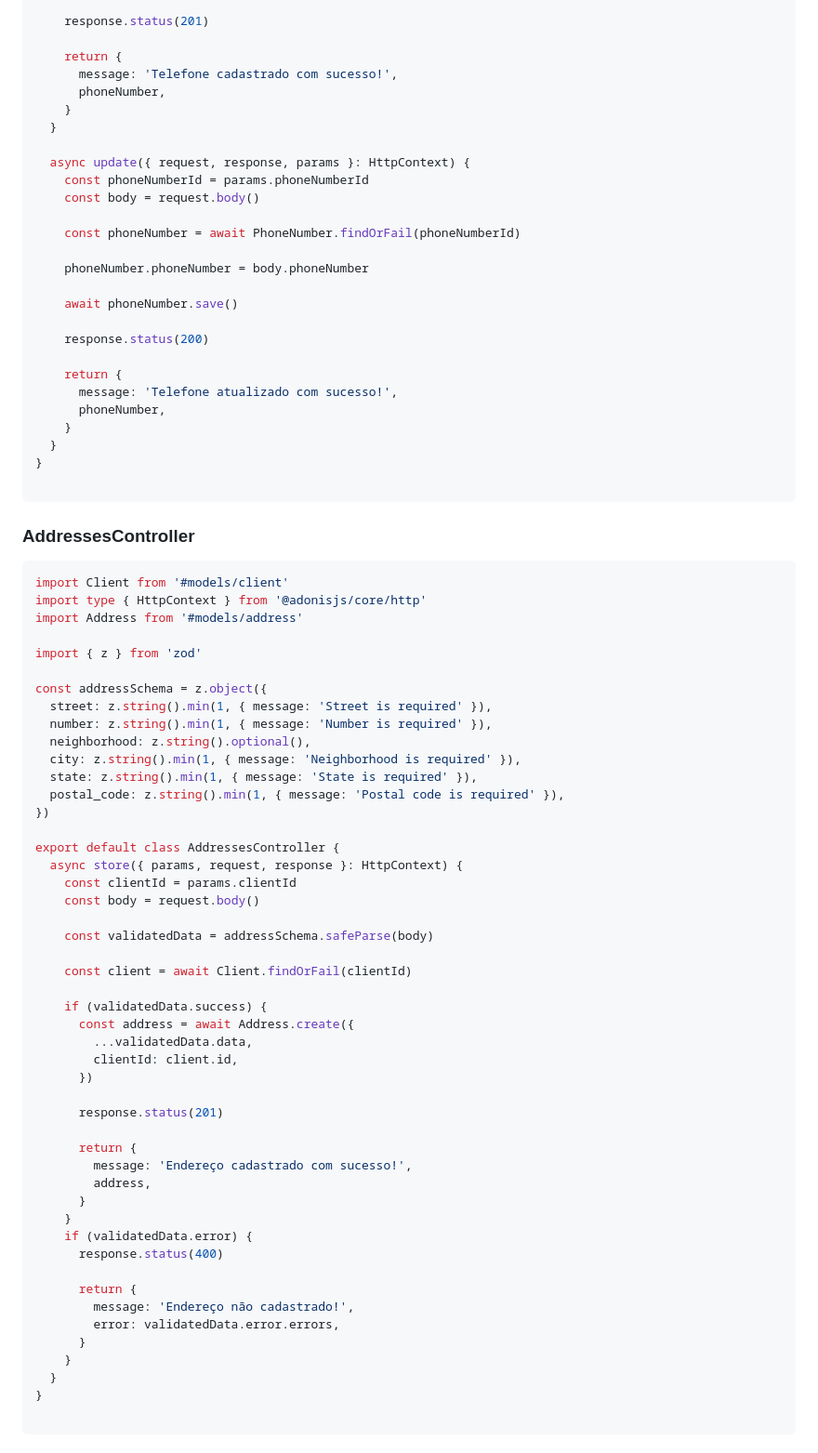
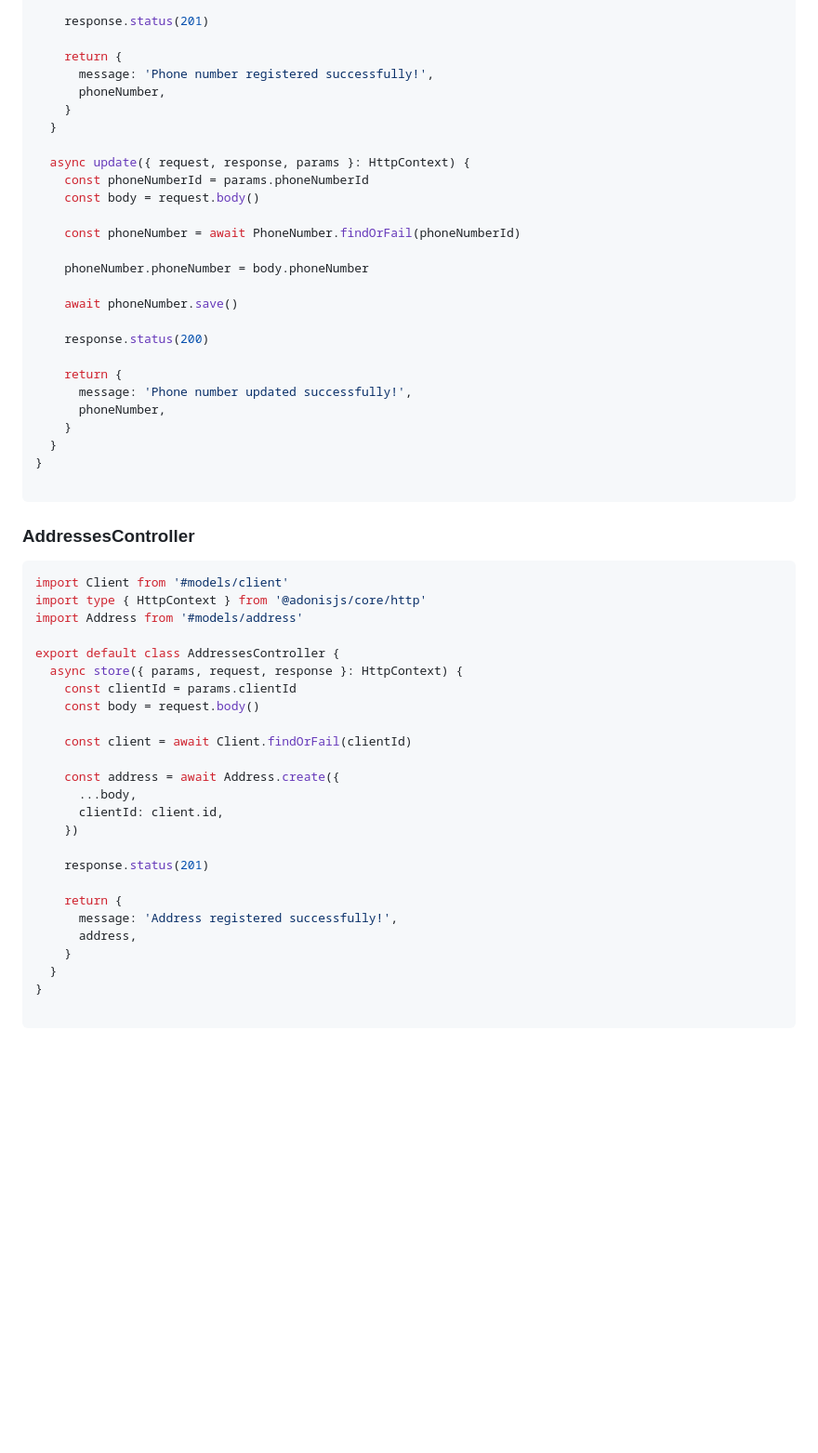
Before and after one commit to renathogomes/projetoBe, a Markdown page: README.md, the part around the change. Shown: that part at 93% size. GitHub-like rendering; blank space fills up the shorter version.

```diff
--- a/README.md
+++ b/README.md
@@ -452,7 +452,7 @@ export default class PhoneNumbersController {
     response.status(201)
 
     return {
-      message: 'Telefone cadastrado com sucesso!',
+      message: 'Phone number registered successfully!',
       phoneNumber,
     }
   }
@@ -470,7 +470,7 @@ export default class PhoneNumbersController {
     response.status(200)
 
     return {
-      message: 'Telefone atualizado com sucesso!',
+      message: 'Phone number updated successfully!',
       phoneNumber,
     }
   }
@@ -485,46 +485,23 @@ import Client from '#models/client'
 import type { HttpContext } from '@adonisjs/core/http'
 import Address from '#models/address'
 
-import { z } from 'zod'
-
-const addressSchema = z.object({
-  street: z.string().min(1, { message: 'Street is required' }),
-  number: z.string().min(1, { message: 'Number is required' }),
-  neighborhood: z.string().optional(),
-  city: z.string().min(1, { message: 'Neighborhood is required' }),
-  state: z.string().min(1, { message: 'State is required' }),
-  postal_code: z.string().min(1, { message: 'Postal code is required' }),
-})
-
 export default class AddressesController {
   async store({ params, request, response }: HttpContext) {
     const clientId = params.clientId
     const body = request.body()
 
-    const validatedData = addressSchema.safeParse(body)
-
     const client = await Client.findOrFail(clientId)
 
-    if (validatedData.success) {
-      const address = await Address.create({
-        ...validatedData.data,
-        clientId: client.id,
-      })
+    const address = await Address.create({
+      ...body,
+      clientId: client.id,
+    })
 
-      response.status(201)
+    response.status(201)
 
-      return {
-        message: 'Endereço cadastrado com sucesso!',
-        address,
-      }
-    }
-    if (validatedData.error) {
-      response.status(400)
-
-      return {
-        message: 'Endereço não cadastrado!',
-        error: validatedData.error.errors,
-      }
+    return {
+      message: 'Address registered successfully!',
+      address,
     }
   }
 }
```
